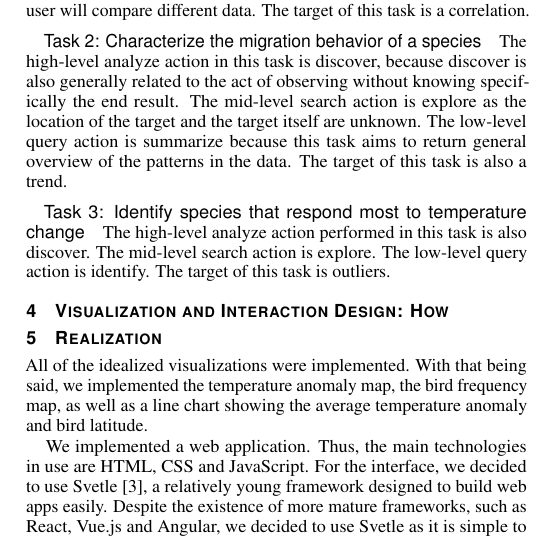
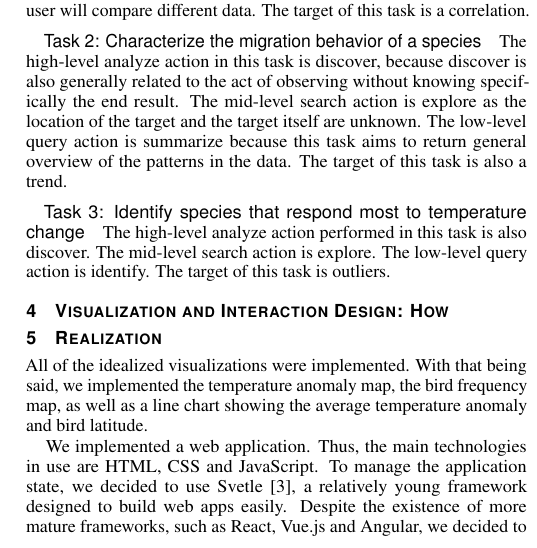
Before and after one commit to nimobeeren/2IMV20, a LaTeX document (InfoVis/docs/main.tex): part of one column of page 2 of 4, cut so that both start at the same text. Compiled offline with pdfLaTeX.

Commit message:
Update InfoVis/docs/main.tex
Co-authored-by: Nimo Beeren <nimobeeren@gmail.com>

```diff
--- a/InfoVis/docs/main.tex
+++ b/InfoVis/docs/main.tex
@@ -219,7 +219,7 @@ This visualization is designed to be used by a large variety of specialists and
 
 All of the idealized visualizations were implemented. With that being said, we implemented the temperature anomaly map, the bird frequency map, as well as a line chart showing the average temperature anomaly and bird latitude.
 
-We implemented a web application. Thus, the main technologies in use are HTML, CSS and JavaScript. For the interface, we decided to use Svetle\cite{svetle}, a relatively young framework designed to build web apps easily. Despite the existence of more mature frameworks, such as React, Vue.js and Angular, we decided to use Svetle as it is simple to use and enables us to do the implemetation in a short amount of time leaving more time for designing the application.
+We implemented a web application. Thus, the main technologies in use are HTML, CSS and JavaScript. To manage the application state, we decided to use Svetle\cite{svetle}, a relatively young framework designed to build web apps easily. Despite the existence of more mature frameworks, such as React, Vue.js and Angular, we decided to use Svetle as it is simple to use and enables us to do the implemetation in a short amount of time leaving more time for designing the application.
 
 \begin{figure}[h]
   \centering
```
